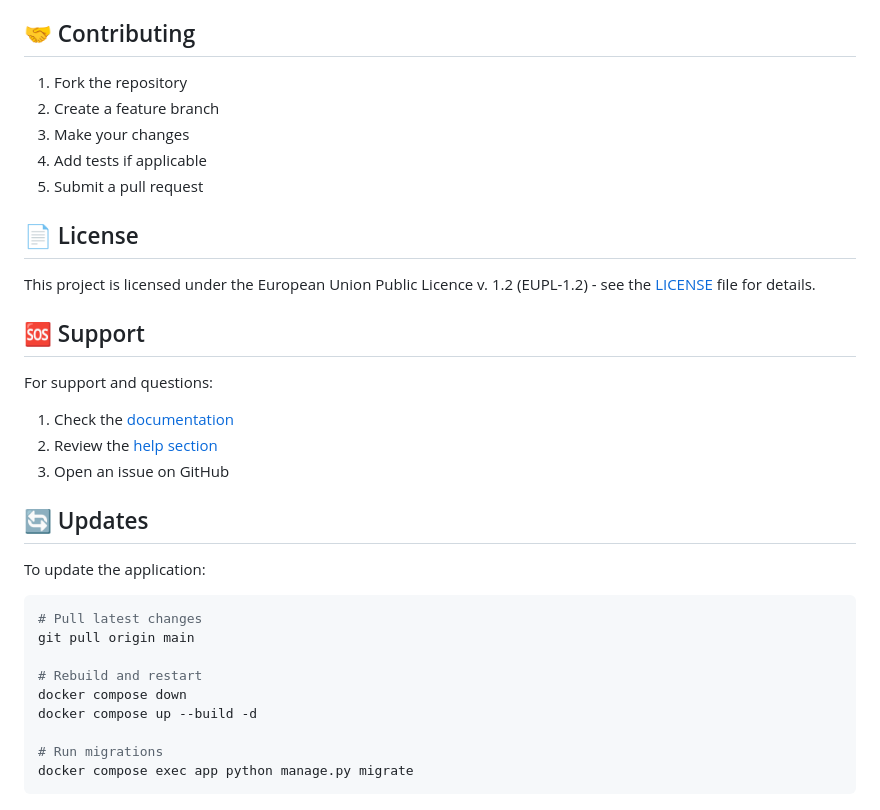
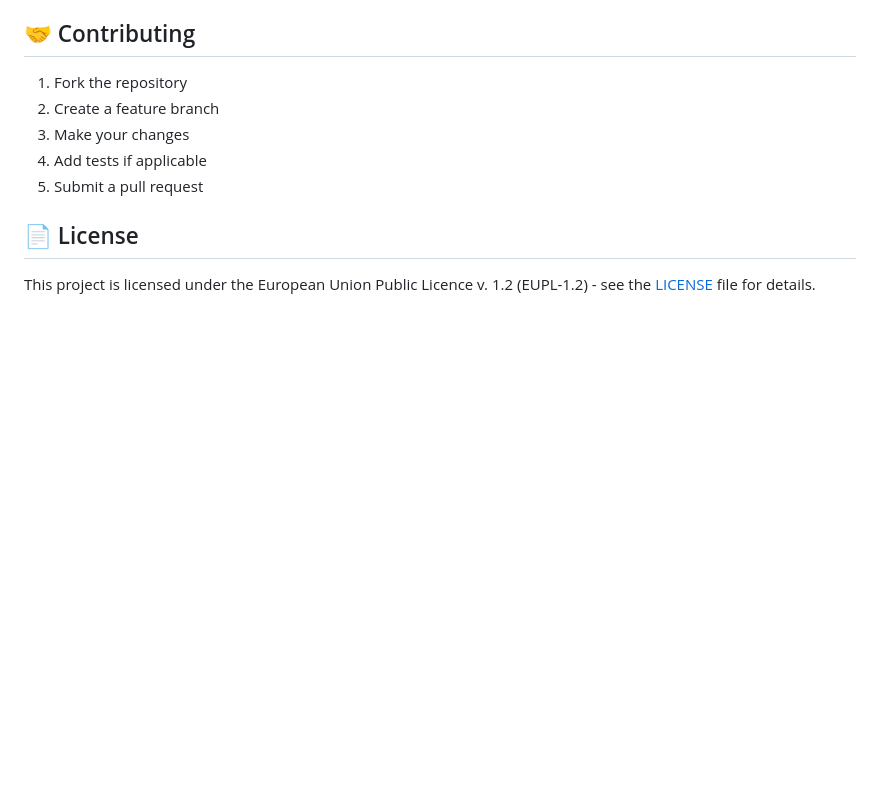
Before and after one commit to silvioheinze/klubtool, a Markdown page: README.md, the part around one of its changes. Rendered like a GitHub page; blank space fills up the shorter version.

````diff
--- a/README.md
+++ b/README.md
@@ -500,27 +453,3 @@ docker compose logs db
 ## 📄 License
 
 This project is licensed under the European Union Public Licence v. 1.2 (EUPL-1.2) - see the [LICENSE](LICENSE) file for details.
-
-## 🆘 Support
-
-For support and questions:
-
-1. Check the [documentation](http://localhost/documentation/)
-2. Review the [help section](http://localhost/help/)
-3. Open an issue on GitHub
-
-## 🔄 Updates
-
-To update the application:
-
-```bash
-# Pull latest changes
-git pull origin main
-
-# Rebuild and restart
-docker compose down
-docker compose up --build -d
-
-# Run migrations
-docker compose exec app python manage.py migrate
-```
````
Also changed, not shown: other parts of README.md (+0 -47 lines).
